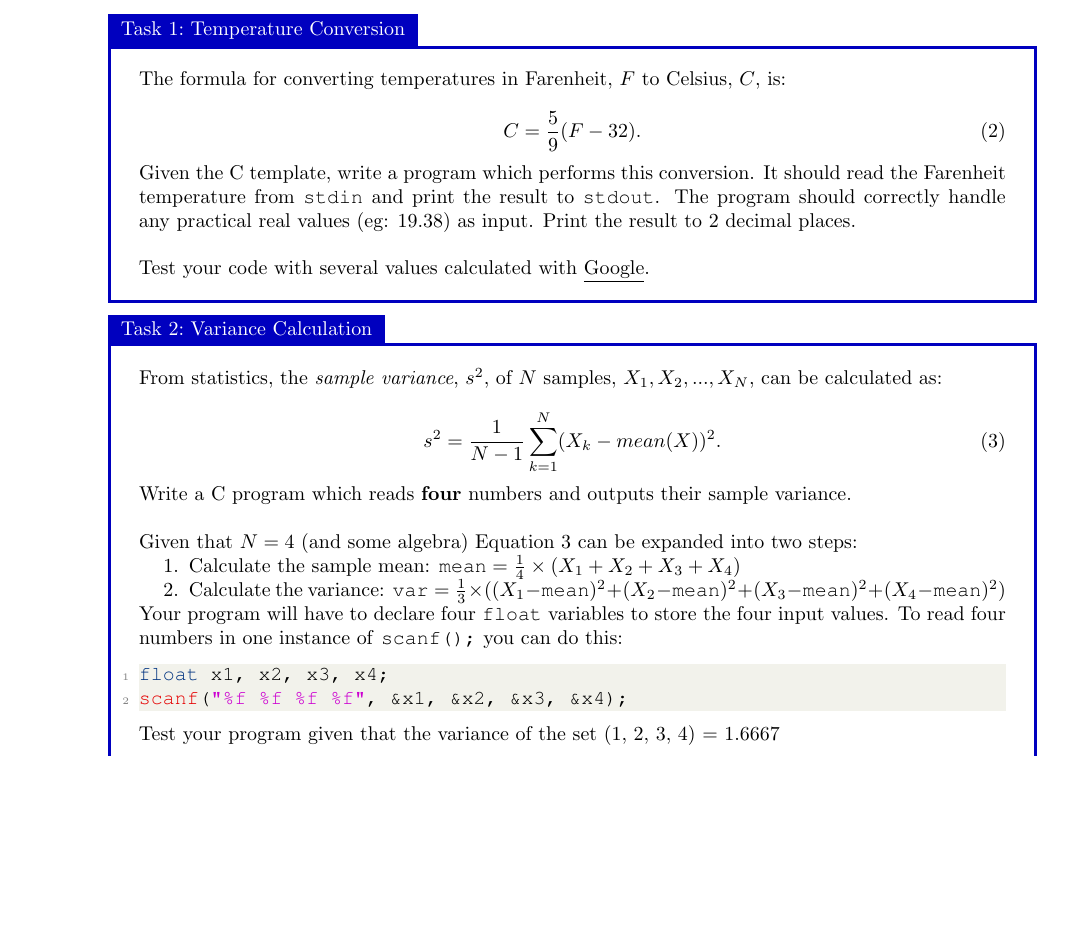
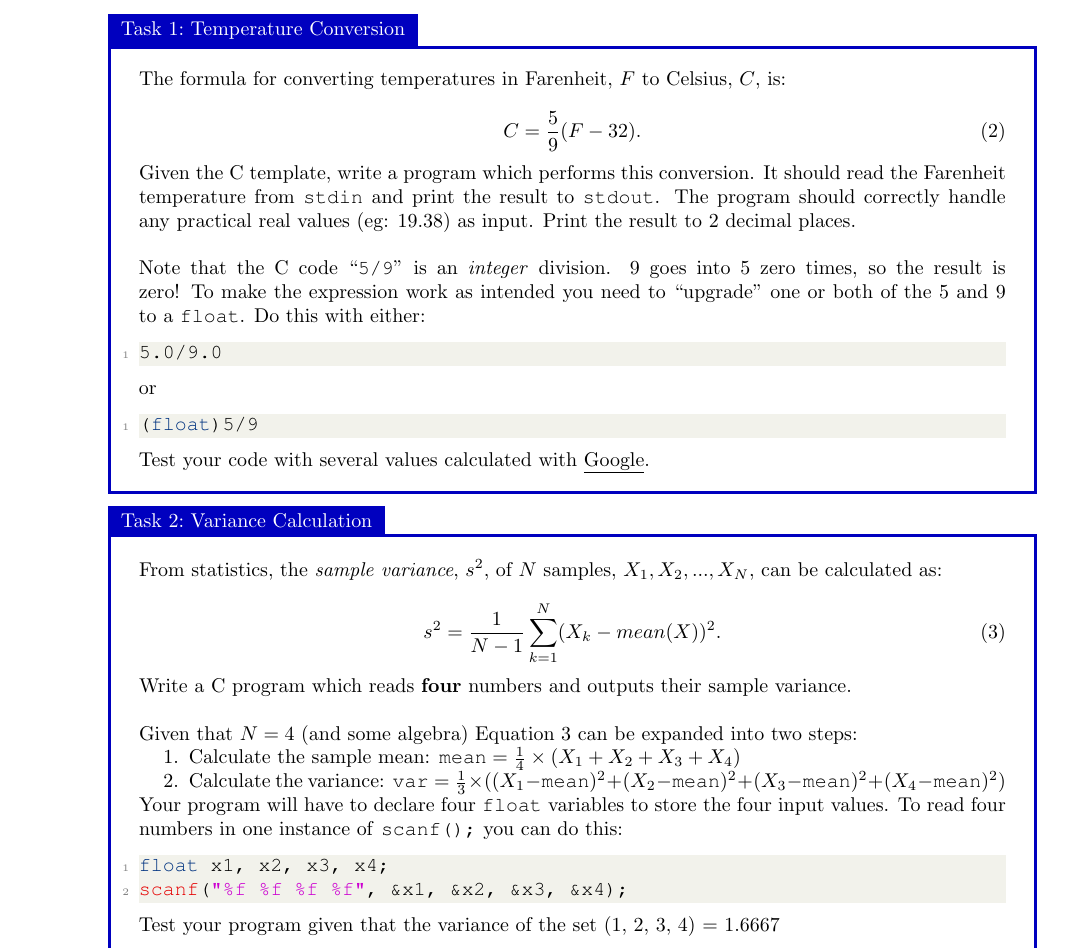
Before and after one commit to bschulznewy/engg1003, a LaTeX document (Labs/LabWk2.tex): part of page 9 of 24, cut so that both start at the same text, the shorter picture padded with empty space. Compiled offline with pdfLaTeX.

Commit message:
Added some detail so Task 1 didn't confuse people with 5/9 being zero

```diff
--- a/Labs/LabWk2.tex
+++ b/Labs/LabWk2.tex
@@ -1,3 +1,4 @@
+\UseRawInputEncoding
 \documentclass{lab}
 
 \usepackage{graphicx}
@@ -433,6 +434,16 @@ C = \frac{5}{9}(F - 32).
 
 Given the C template, write a program which performs this conversion. It should read the Farenheit temperature from \texttt{stdin} and print the result to \texttt{stdout}. The program should correctly handle any practical real values (eg: 19.38) as input. Print the result to 2 decimal places.
 \\ \\
+Note that the C code ``\texttt{5/9}'' is an \textit{integer} division. 9 goes into 5 zero times, so the result is zero! To make the expression work as intended you need to ``upgrade'' one or both of the 5 and 9 to a \texttt{float}. Do this with either:
+
+\begin{lstlisting}[style=CStyle]
+5.0/9.0
+\end{lstlisting}
+or
+\begin{lstlisting}[style=CStyle]
+(float)5/9
+\end{lstlisting}
+
 Test your code with several values calculated with \underline{\href{https://www.google.com.au/search?q=farenheit+to+celsius}{Google}}.
 \end{task}
 
```
Also changed, not shown: Labs/LabWk1.tex (+1 -0 lines), Labs/LabWk1.pdf, Labs/LabWk2.pdf.
